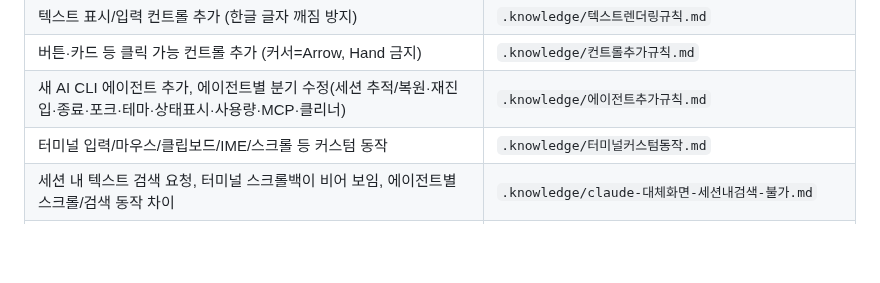
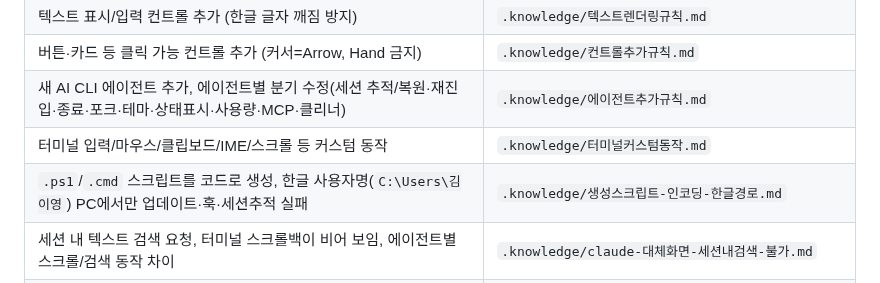
Before and after one commit to MrHoje/Devez-code, a Markdown page: CLAUDE.md, the part around the change. GitHub-like rendering; blank space fills up the shorter version.

Commit message:
docs: 생성 스크립트 인코딩 규칙 지식베이스 추가
Co-Authored-By: Claude Opus 5 (1M context) <noreply@anthropic.com>

```diff
--- a/CLAUDE.md
+++ b/CLAUDE.md
@@ -66,6 +66,7 @@ Start-Process "bin\DevezCode.exe"
 | 버튼·카드 등 클릭 가능 컨트롤 추가 (커서=Arrow, Hand 금지) | `.knowledge/컨트롤추가규칙.md` |
 | 새 AI CLI 에이전트 추가, 에이전트별 분기 수정(세션 추적/복원·재진입·종료·포크·테마·상태표시·사용량·MCP·클리너) | `.knowledge/에이전트추가규칙.md` |
 | 터미널 입력/마우스/클립보드/IME/스크롤 등 커스텀 동작 | `.knowledge/터미널커스텀동작.md` |
+| `.ps1`/`.cmd` 스크립트를 코드로 생성, 한글 사용자명(`C:\Users\김이영`) PC에서만 업데이트·훅·세션추적 실패 | `.knowledge/생성스크립트-인코딩-한글경로.md` |
 | 세션 내 텍스트 검색 요청, 터미널 스크롤백이 비어 보임, 에이전트별 스크롤/검색 동작 차이 | `.knowledge/claude-대체화면-세션내검색-불가.md` |
 | 탭바에 탭 추가/생성, 드래그 재정렬, 선택 탭 하단 밑줄(seam)·그라데이션 등 탭바 UI 수정 | `.knowledge/탭바-생성-규칙.md`, `.knowledge/탭바-SelectedTabSeam-밑줄-그라데이션.md` |
 | 중앙 2분할(Split) 패널·탭 격리·파트너·포커스·터미널 재진입 | `.knowledge/분할패널-탭격리-파트너-포커스.md` |
```
Also changed, not shown: .knowledge/생성스크립트-인코딩-한글경로.md (added, +51 -0 lines).
